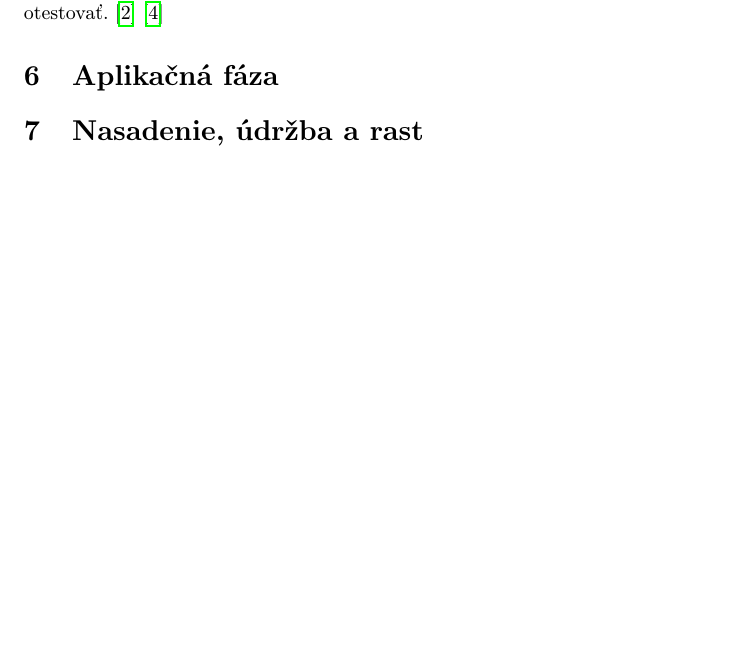
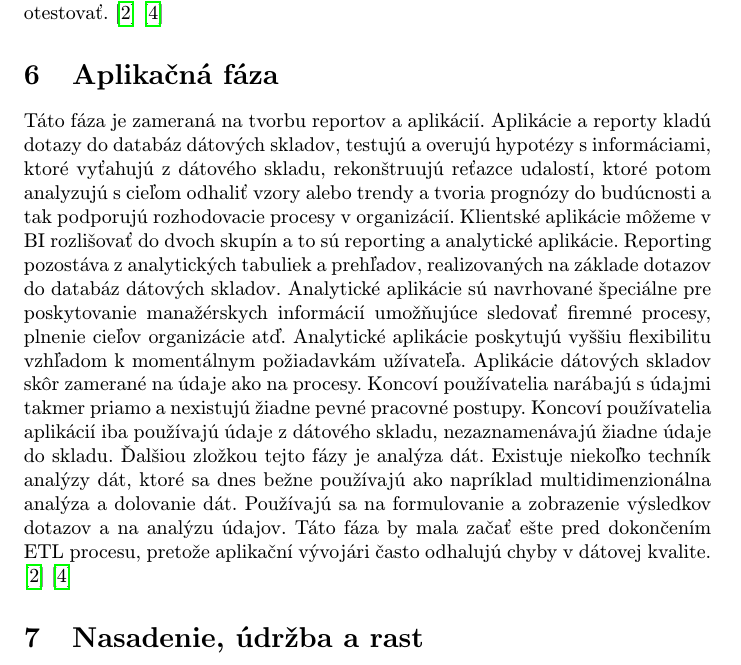
Before and after one commit to TomasTisovsky/clanok-mip, a LaTeX paper (clanok.tex): part of page 5 of 5 before the commit and part of page 5 of 6 after it, cut so that both start at the same text, the shorter picture padded with empty space. Compiled offline with pdfLaTeX.

Commit message:
Aplikacna faza

```diff
--- a/clanok.tex
+++ b/clanok.tex
@@ -121,6 +121,9 @@ Proces ETL neprebehne vždy úspešne a preto je dôležité etapu ETL dôkladne
 
 \section{Aplikačná fáza} \label{zaver}
 
+Táto fáza je zameraná na tvorbu reportov a aplikácií. Aplikácie a reporty kladú dotazy do databáz dátových skladov, testujú a overujú hypotézy s informáciami, ktoré vyťahujú z dátového skladu, rekonštruujú reťazce udalostí, ktoré potom analyzujú s cieľom odhaliť vzory alebo trendy a tvoria  prognózy do budúcnosti a tak podporujú rozhodovacie procesy v organizácií. Klientské aplikácie môžeme v BI rozlišovať do dvoch skupín a to sú reporting a analytické aplikácie. Reporting pozostáva z analytických tabuliek a prehľadov, realizovaných na základe dotazov do databáz dátových skladov. Analytické aplikácie sú navrhované špeciálne pre poskytovanie manažérskych informácií umožňujúce sledovať firemné procesy, plnenie cieľov organizácie atď. Analytické aplikácie poskytujú vyššiu flexibilitu vzhľadom k momentálnym požiadavkám užívateľa. Aplikácie dátových skladov skôr zamerané na údaje ako na procesy. Koncoví používatelia narábajú s údajmi takmer priamo a nexistujú žiadne pevné pracovné postupy. Koncoví používatelia aplikácií iba používajú údaje z dátového skladu, nezaznamenávajú žiadne údaje do skladu. Ďalšiou zložkou tejto fázy je analýza dát. Existuje niekoľko techník analýzy dát, ktoré sa dnes bežne používajú ako napríklad multidimenzionálna analýza a dolovanie dát. Používajú sa na formulovanie a zobrazenie výsledkov dotazov a na analýzu údajov.
+Táto fáza by mala začať ešte pred dokončením ETL procesu, pretože aplikační vývojári často odhalujú chyby v dátovej kvalite.\cite{Datamodeling}\cite{Lacko2003}
+
 
 \section{Nasadenie, údržba a rast} \label{zaver}
 
```
Also changed, not shown: clanok.pdf, 1 other file.
